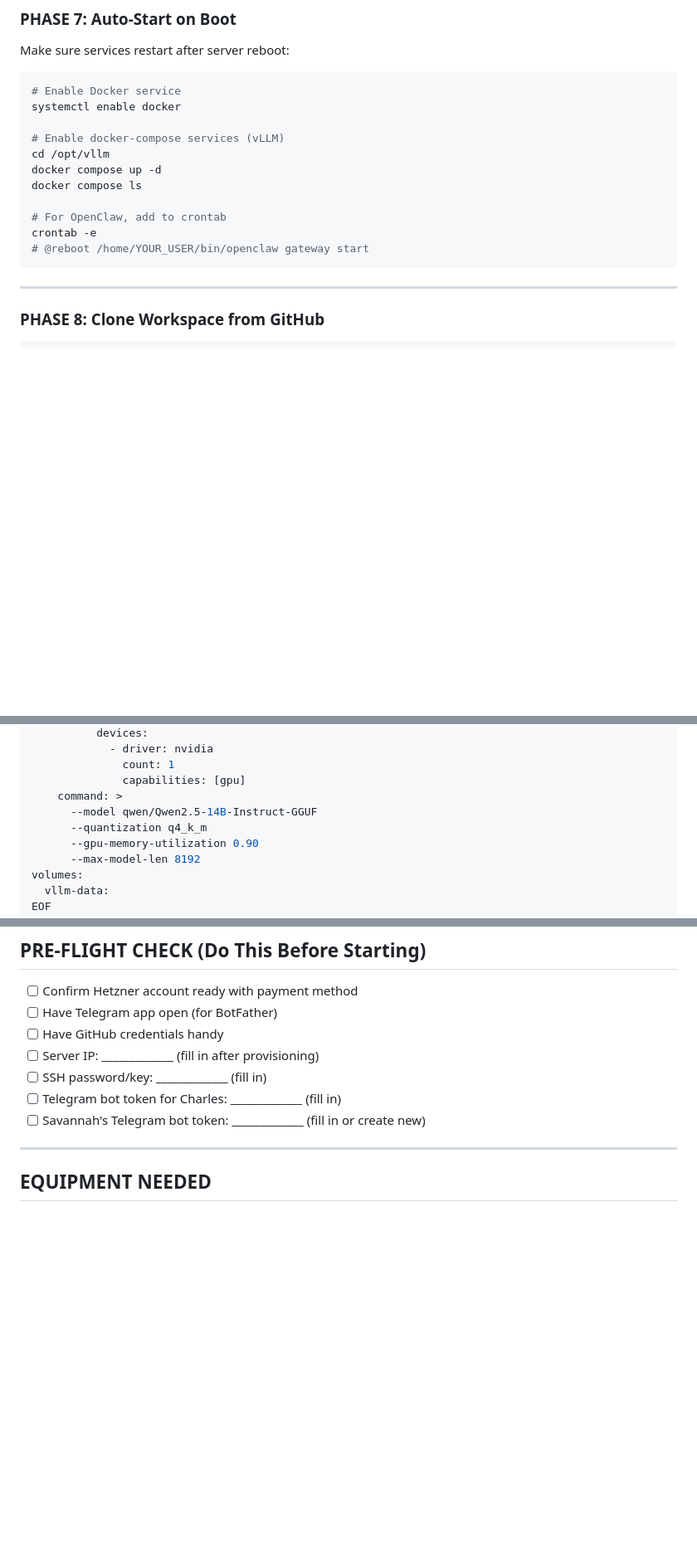
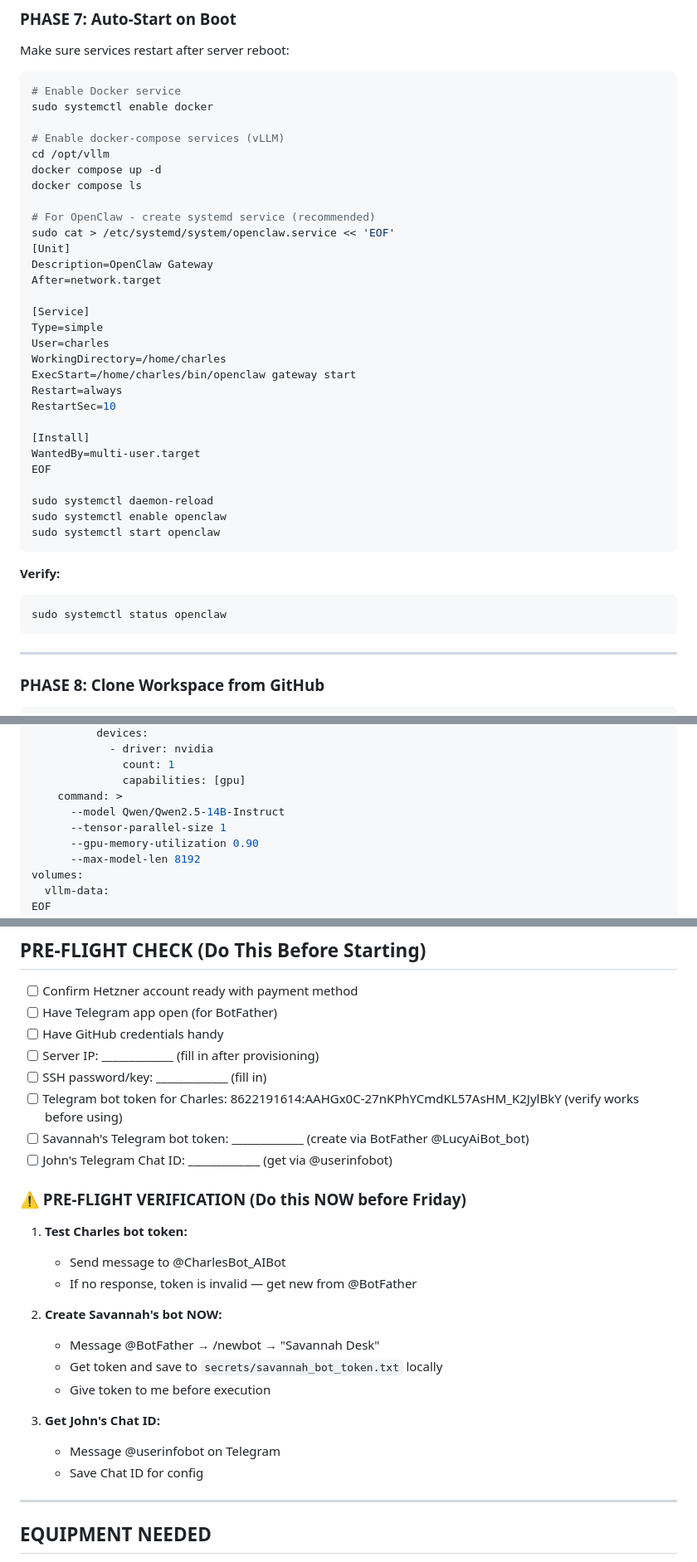
Before and after one commit to keithjohn87-ai/john-projects, a Markdown page: GROWING_PAINS.md, 3 parts joined by grey strips. Shown at 83% size. GitHub-like rendering; blank space fills up the shorter version.

````diff
--- a/GROWING_PAINS.md
+++ b/GROWING_PAINS.md
@@ -260,16 +282,39 @@ Make sure services restart after server reboot:
 
 ```bash
 # Enable Docker service
-systemctl enable docker
+sudo systemctl enable docker
 
 # Enable docker-compose services (vLLM)
 cd /opt/vllm
 docker compose up -d
 docker compose ls
 
-# For OpenClaw, add to crontab
-crontab -e
-# @reboot /home/YOUR_USER/bin/openclaw gateway start
+# For OpenClaw - create systemd service (recommended)
+sudo cat > /etc/systemd/system/openclaw.service << 'EOF'
+[Unit]
+Description=OpenClaw Gateway
+After=network.target
+
+[Service]
+Type=simple
+User=charles
+WorkingDirectory=/home/charles
+ExecStart=/home/charles/bin/openclaw gateway start
+Restart=always
+RestartSec=10
+
+[Install]
+WantedBy=multi-user.target
+EOF
+
+sudo systemctl daemon-reload
+sudo systemctl enable openclaw
+sudo systemctl start openclaw
+```
+
+**Verify:**
+```bash
+sudo systemctl status openclaw
 ```
 
 ---
@@ -502,8 +547,8 @@ services:
               count: 1
               capabilities: [gpu]
     command: >
-      --model qwen/Qwen2.5-14B-Instruct-GGUF
-      --quantization q4_k_m
+      --model Qwen/Qwen2.5-14B-Instruct
+      --tensor-parallel-size 1
       --gpu-memory-utilization 0.90
       --max-model-len 8192
 volumes:
@@ -660,8 +705,24 @@ _Last Updated: March 26, 2026_
 - [ ] Have GitHub credentials handy
 - [ ] Server IP: _____________ (fill in after provisioning)
 - [ ] SSH password/key: _____________ (fill in)
-- [ ] Telegram bot token for Charles: _____________ (fill in)
-- [ ] Savannah's Telegram bot token: _____________ (fill in or create new)
+- [ ] Telegram bot token for Charles: 8622191614:AAHGx0C-27nKPhYCmdKL57AsHM_K2JylBkY (verify works before using)
+- [ ] Savannah's Telegram bot token: _____________ (create via BotFather @LucyAiBot_bot)
+- [ ] John's Telegram Chat ID: _____________ (get via @userinfobot)
+
+### ⚠️ PRE-FLIGHT VERIFICATION (Do this NOW before Friday)
+
+1. **Test Charles bot token:**
+   - Send message to @CharlesBot_AIBot
+   - If no response, token is invalid — get new from @BotFather
+
+2. **Create Savannah's bot NOW:**
+   - Message @BotFather → /newbot → "Savannah Desk"
+   - Get token and save to `secrets/savannah_bot_token.txt` locally
+   - Give token to me before execution
+
+3. **Get John's Chat ID:**
+   - Message @userinfobot on Telegram
+   - Save Chat ID for config
 
 ---
 
````
Also changed, not shown: other parts of GROWING_PAINS.md (+77 -5 lines).
